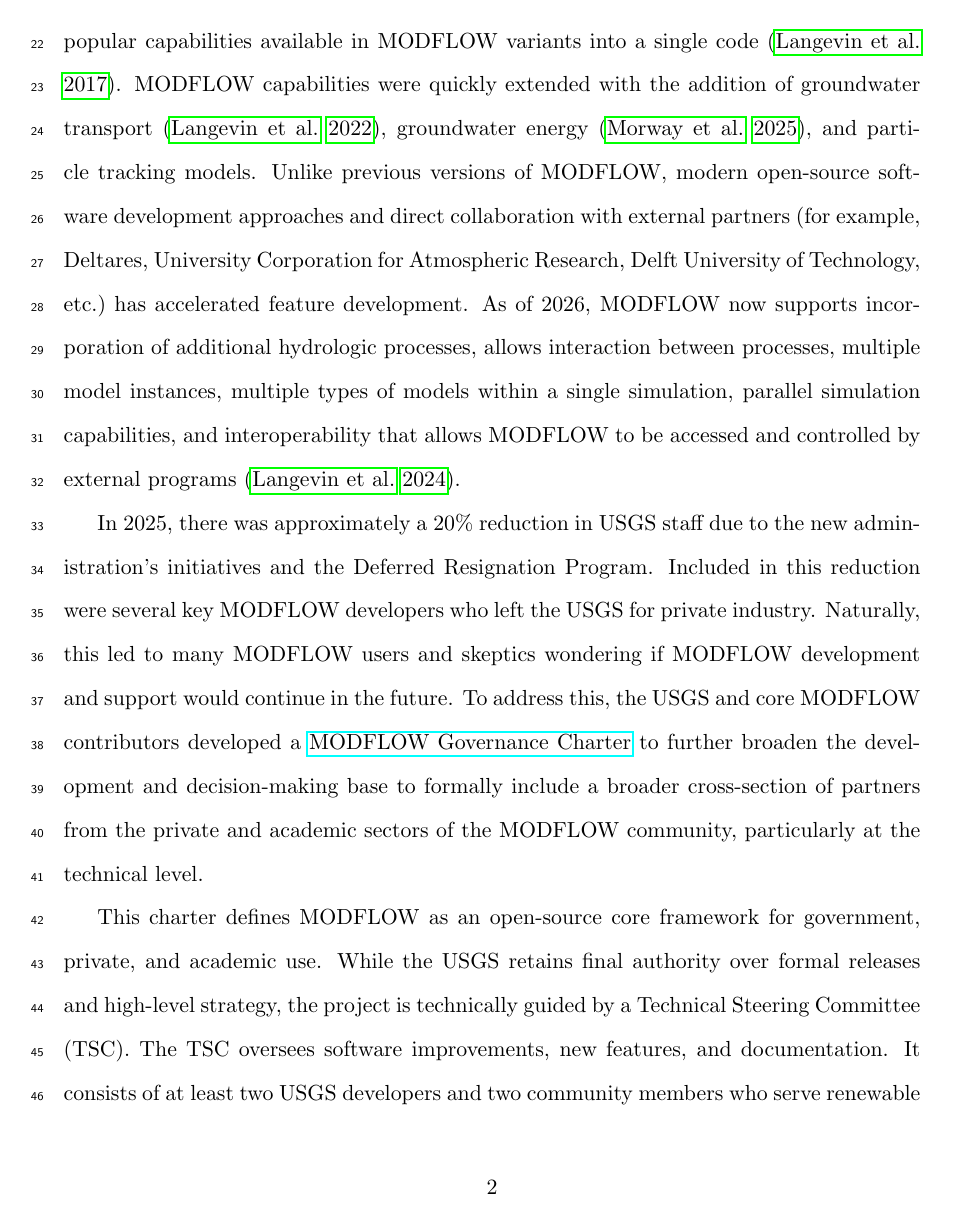
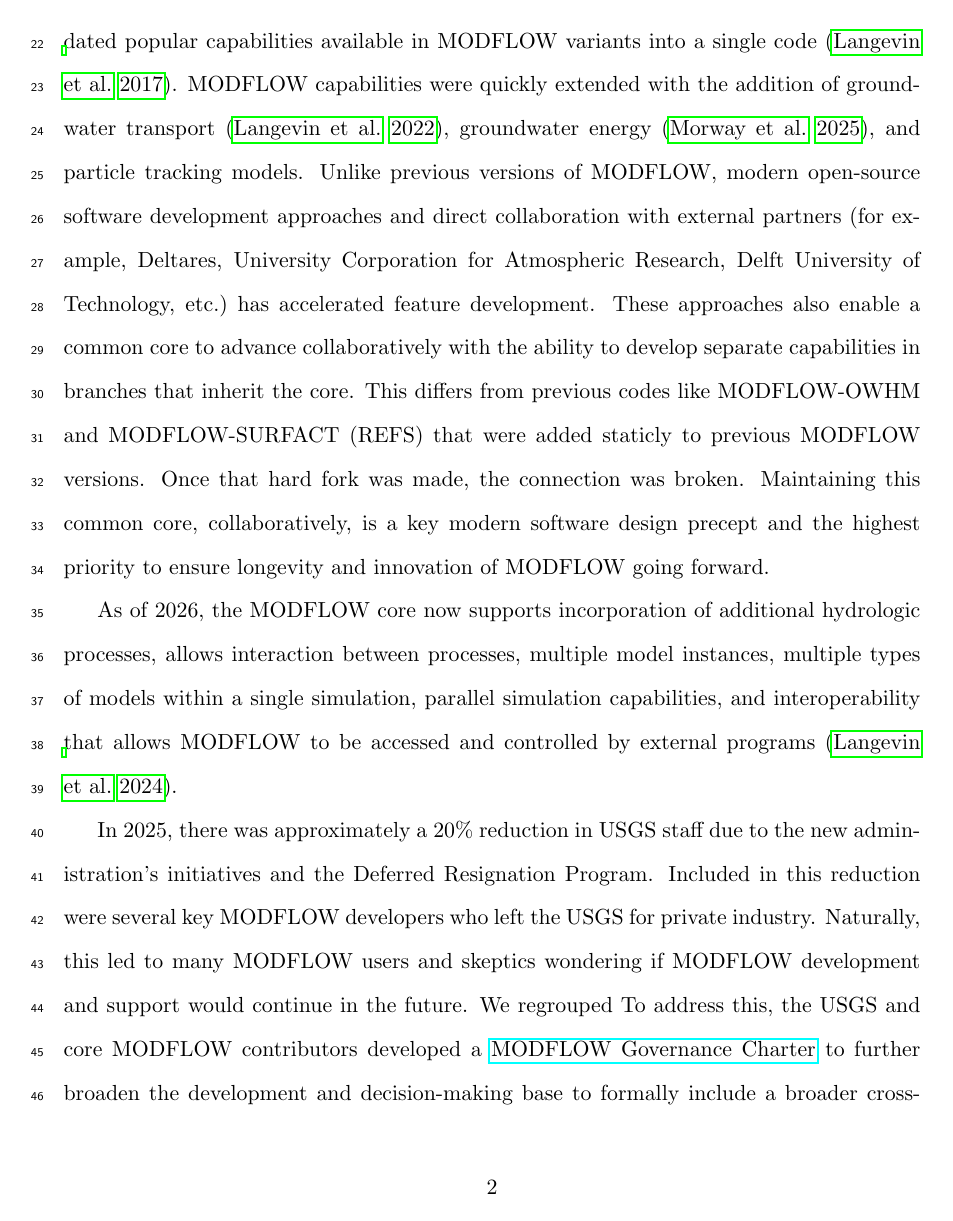
Before and after one commit to jdhughes-dev/whats-up-with-modflow, a LaTeX document (doc/modflow-editorial.tex): page 2 of 5 before the commit and page 2 of 6 after it. Compiled offline with pdfLaTeX.

Commit message:
Mike edits

```diff
--- a/doc/modflow-editorial.tex
+++ b/doc/modflow-editorial.tex
@@ -47,9 +47,11 @@
 
-MODFLOW 6, the latest version of MODFLOW, was released in 2017 and consolidated popular capabilities available in MODFLOW variants into a single code \citep{modflow6gwf}. MODFLOW capabilities were quickly extended with the addition of groundwater transport \citep{modflow6gwt}, groundwater energy \citep{morway2025new}, and particle tracking models. Unlike previous versions of MODFLOW, modern open-source software development  approaches and direct collaboration with external partners (for example, Deltares, University Corporation for Atmospheric Research, Delft University of Technology, etc.\@) has accelerated feature development. As of 2026, MODFLOW now supports incorporation of additional hydrologic processes, allows interaction between processes, multiple model instances, multiple types of models within a single simulation, parallel simulation capabilities, and interoperability that allows MODFLOW to be accessed and controlled by external programs \citep{langevin2024modflow}.
+MODFLOW 6, the latest version of MODFLOW, was released in 2017 and consolidated popular capabilities available in MODFLOW variants into a single code \citep{modflow6gwf}. MODFLOW capabilities were quickly extended with the addition of groundwater transport \citep{modflow6gwt}, groundwater energy \citep{morway2025new}, and particle tracking models. Unlike previous versions of MODFLOW, modern open-source software development approaches and direct collaboration with external partners (for example, Deltares, University Corporation for Atmospheric Research, Delft University of Technology, etc.\@) has accelerated feature development. These approaches also enable a common core to advance collaboratively with the ability to develop separate capabilities in branches that inherit the core. This differs from previous codes like MODFLOW-OWHM and MODFLOW-SURFACT (REFS) that were added staticly to previous MODFLOW versions. Once that hard fork was made, the connection was broken. Maintaining this common core, collaboratively, is a key modern software design precept and the highest priority to ensure longevity and innovation of MODFLOW going forward.
 
-In 2025, there was approximately a 20\% reduction in USGS staff due to the new administration's initiatives and the Deferred Resignation Program. Included in this reduction were several key MODFLOW developers who left the USGS for private industry. Naturally, this led to many MODFLOW users and skeptics wondering if MODFLOW development and support would continue in the future. To address this, the USGS and core MODFLOW contributors developed a \href{https://github.com/MODFLOW-ORG/modflow6/wiki/MODFLOW-Governance-Charter}{MODFLOW Governance Charter} to further broaden the development and decision-making base to formally include a broader cross-section of partners from the private and academic sectors of the MODFLOW community, particularly at the technical level.
+As of 2026, the MODFLOW core now supports incorporation of additional hydrologic processes, allows interaction between processes, multiple model instances, multiple types of models within a single simulation, parallel simulation capabilities, and interoperability that allows MODFLOW to be accessed and controlled by external programs \citep{langevin2024modflow}.
+
+In 2025, there was approximately a 20\% reduction in USGS staff due to the new administration's initiatives and the Deferred Resignation Program. Included in this reduction were several key MODFLOW developers who left the USGS for private industry. Naturally, this led to many MODFLOW users and skeptics wondering if MODFLOW development and support would continue in the future. We regrouped To address this, the USGS and core MODFLOW contributors developed a \href{https://github.com/MODFLOW-ORG/modflow6/wiki/MODFLOW-Governance-Charter}{MODFLOW Governance Charter} to further broaden the development and decision-making base to formally include a broader cross-section of partners from the private and academic sectors of the MODFLOW community, particularly at the technical level. The Governance enables unfettered innovation in a way that also keeps the MODFLOW core functional for all needs, mitigating technical conflicts as they arise.
 
 This charter defines MODFLOW as an open-source core framework for government, private, and academic use. While the USGS retains final authority over formal releases and high-level strategy, the project is technically guided by a Technical Steering Committee (TSC).
-The TSC oversees software improvements, new features, and documentation. It consists of at least two USGS developers and two community members who serve renewable three-year terms. Membership and document changes are managed through a majority vote, ensuring a collaborative approach to the software's long-term maintenance. TSC members are required to have 1) a track record of contributing to MODFLOW development, 2) advanced technical skills directly relevant to the core software's development, such as proficiency in the underlying model framework or related technical functions, and 3) must show an ongoing ability and willingness to participate in both day-to-day development and high-level decision-making.
+The TSC oversees software improvements, new features, and documentation. It consists of at least two USGS developers and two community members who serve renewable three-year terms. Membership and document changes are managed through a majority vote, ensuring a collaborative approach to the software's long-term maintenance. TSC members are required to have 1) a track record of contributing to MODFLOW development, 2) advanced technical skills directly relevant to the core software's development, such as proficiency in the underlying model framework or related technical functions, and 3) must show an ongoing ability and willingness to participate in both day-to-day development and high-level decision-making. The current TSC membership, also the authorship of this Editorial, is listed at \href{https://github.com/MODFLOW-ORG/modflow6/wiki/Technical-Steering-Committee-Meetings}{MODFLOW TSC Members}.
 
 With USGS management approval of and support for the charter, we are confident that MODFLOW development and maintenance will continue. Furthermore, the charter provides a defined mechanism for continued development and improvement in addition to succession of new TSC members when current members resign, are voted out, or retire.
```
Also changed, not shown: doc/modflow-editorial.tex (6 more changed lines).
